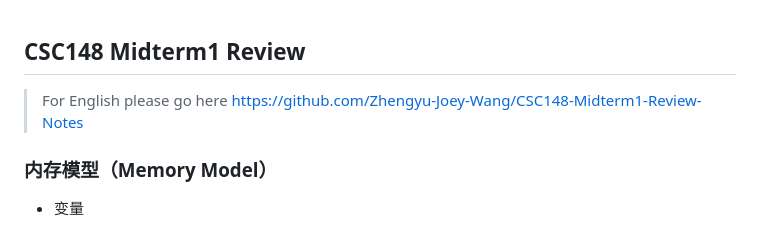
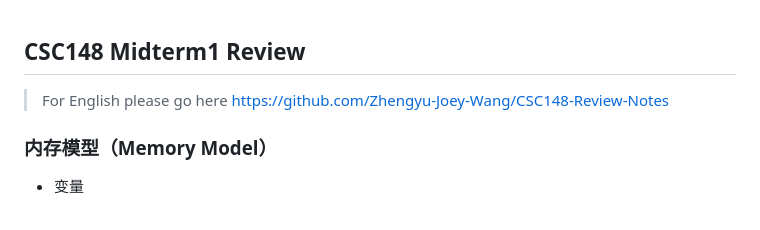
Before and after one commit to Zhengyu-Joey-Wang/CSC148-Review-Notes, a Markdown page: zh/README.md, the part around the change. Drawn GitHub-style.

```diff
--- a/zh/README.md
+++ b/zh/README.md
@@ -1,6 +1,6 @@
 ## CSC148 Midterm1 Review
 
-> For English please go here https://github.com/Zhengyu-Joey-Wang/CSC148-Midterm1-Review-Notes
+> For English please go here https://github.com/Zhengyu-Joey-Wang/CSC148-Review-Notes
 
 ### 内存模型（Memory Model）
 
```
Also changed, not shown: README.md (+1 -1 lines).
